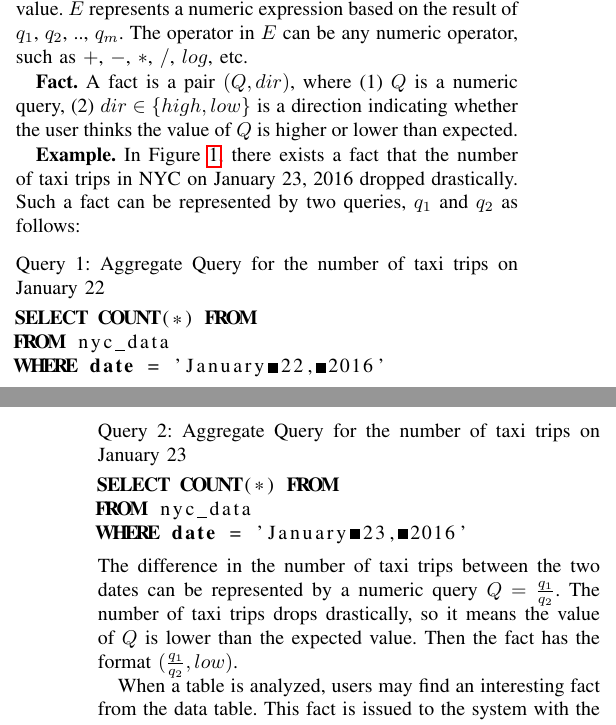
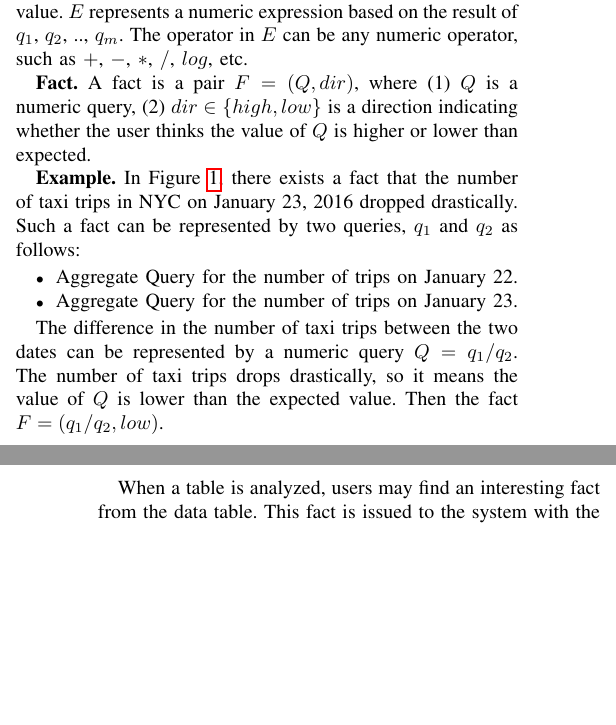
Before and after one commit to YuhanSun/2019_ICDE_Spatial_Explanation, a LaTeX paper (main.tex, which reads preliminaries.tex): two parts of the columns of pages 2 and 3 of 9, joined at a grey line, cut so that both start at the same text, the shorter picture padded with empty space. Compiled offline with pdfLaTeX; a missing font is replaced by an installed copy or a similar font; a LaTeX package or settings file that is missing is left out.

Commit message:
reorg fact example and fact definition

```diff
--- a/preliminaries.tex
+++ b/preliminaries.tex
@@ -87,23 +87,27 @@ This type of schema where there is a central table consisting of facts while the
 $$Q = E(q_1, q_2, .., q_m)$$
 Here $q_i$ is any SQL query which contains an aggregate function. The aggregate function can be SUM, COUNT, or AVERAGE. So each query $q_i$ will return a single numeric value. $E$ represents a numeric expression based on the result of $q_1$, $q_2$, .., $q_m$. The operator in $E$ can be any numeric operator, such as $+$, $-$, $*$, $/$, $log$, etc.
 
-{\bf {\Fact}.} A {\fact} is a pair $(Q, dir)$, where (1) $Q$ is a numeric query, (2) $dir \in \{high, low\}$ is a direction indicating whether the user thinks the value of $Q$ is higher or lower than expected.
+{\bf {\Fact}.} A {\fact} is a pair $F = (Q, dir)$, where (1) $Q$ is a numeric query, (2) $dir \in \{high, low\}$ is a direction indicating whether the user thinks the value of $Q$ is higher or lower than expected.
 
 {\bf Example.} In Figure \ref{fig:yellowstats}, there exists a {\fact} that the number of taxi trips in NYC on January 23, 2016 dropped drastically. Such a {\fact} can be represented by two queries, $q_1$ and $q_2$ as follows:
+\begin{itemize}
+	\item Aggregate Query for the number of trips on January 22.
+	\item Aggregate Query for the number of trips on January 23.
+\end{itemize}
+%\renewcommand{\lstlistingname}{Query}% Listing -> Algorithm
+%\begin{lstlisting}[language=SQL, caption=Aggregate Query for the number of taxi trips on January 22, label=qry:aggregateexample1]
+%SELECT COUNT(*) FROM
+%FROM nyc_data
+%WHERE date = 'January 22, 2016'
+%\end{lstlisting}
+%\renewcommand{\lstlistingname}{Query}% Listing -> Algorithm
+%\begin{lstlisting}[language=SQL, caption=Aggregate Query for the number of taxi trips on January 23, label=qry:aggregateexample2]
+%SELECT COUNT(*) FROM
+%FROM nyc_data
+%WHERE date = 'January 23, 2016'
+%\end{lstlisting}
 
-\renewcommand{\lstlistingname}{Query}% Listing -> Algorithm
-\begin{lstlisting}[language=SQL, caption=Aggregate Query for the number of taxi trips on January 22, label=qry:aggregateexample1]
-SELECT COUNT(*) FROM
-FROM nyc_data
-WHERE date = 'January 22, 2016'
-\end{lstlisting}
-\renewcommand{\lstlistingname}{Query}% Listing -> Algorithm
-\begin{lstlisting}[language=SQL, caption=Aggregate Query for the number of taxi trips on January 23, label=qry:aggregateexample2]
-SELECT COUNT(*) FROM
-FROM nyc_data
-WHERE date = 'January 23, 2016'
-\end{lstlisting}
-The difference in the number of taxi trips between the two dates can be represented by a numeric query $Q = \frac{q_1}{q_2}$. The number of taxi trips drops drastically, so it means the value of $Q$ is lower than the expected value. Then the {\fact} has the format $(\frac{q_1}{q_2}, low)$.
+The difference in the number of taxi trips between the two dates can be represented by a numeric query $Q = {q_1} / {q_2}$. The number of taxi trips drops drastically, so it means the value of $Q$ is lower than the expected value. Then the {\fact} $F = ({q_1} / {q_2}, low)$.
 
 When a table is analyzed, users may find an interesting {\fact} from the data table. This {\fact} is issued to the system with the defined format as the input. Then the system will try to find out the {\explanation} for the {\fact}.
 
```
